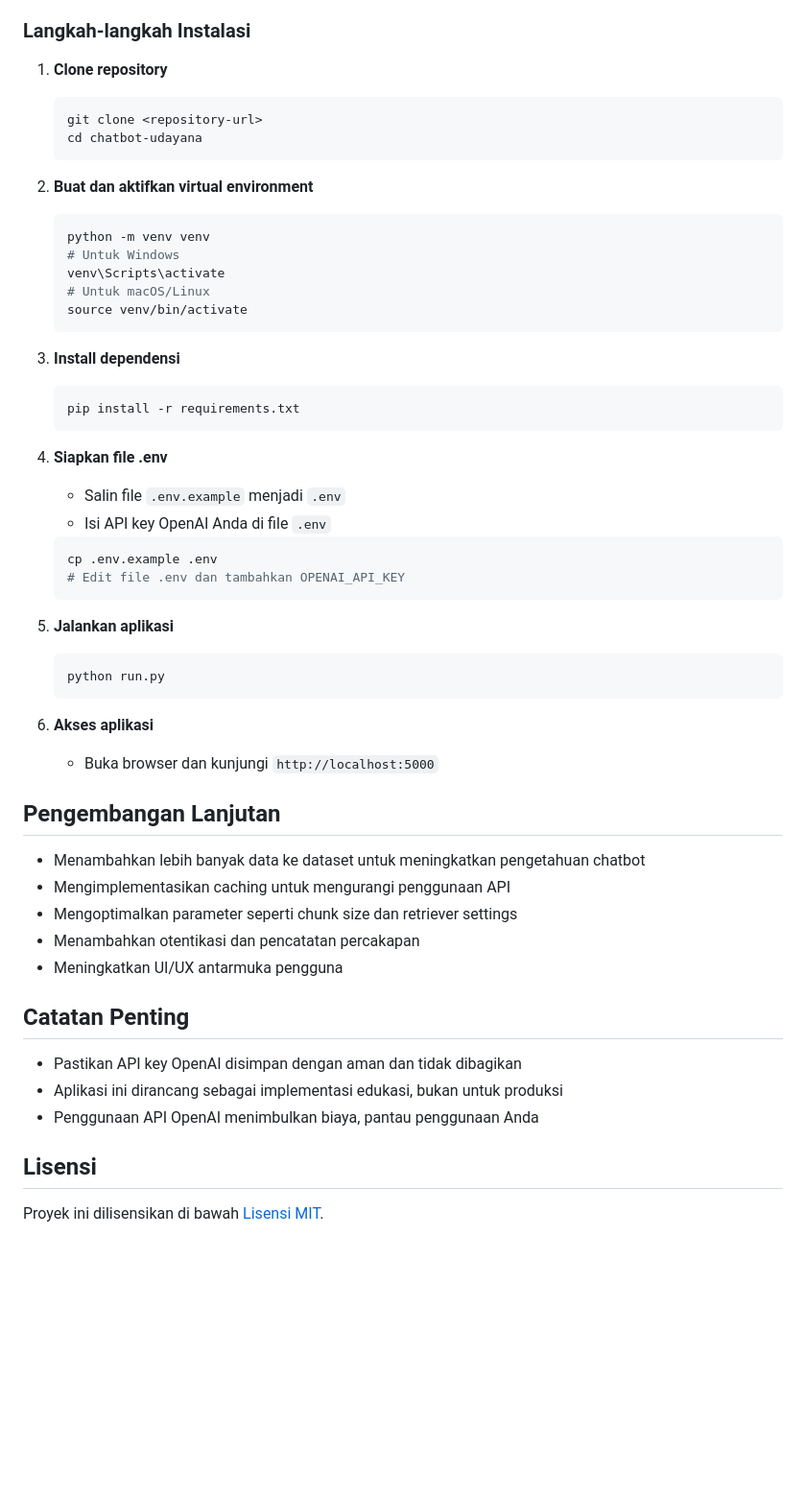
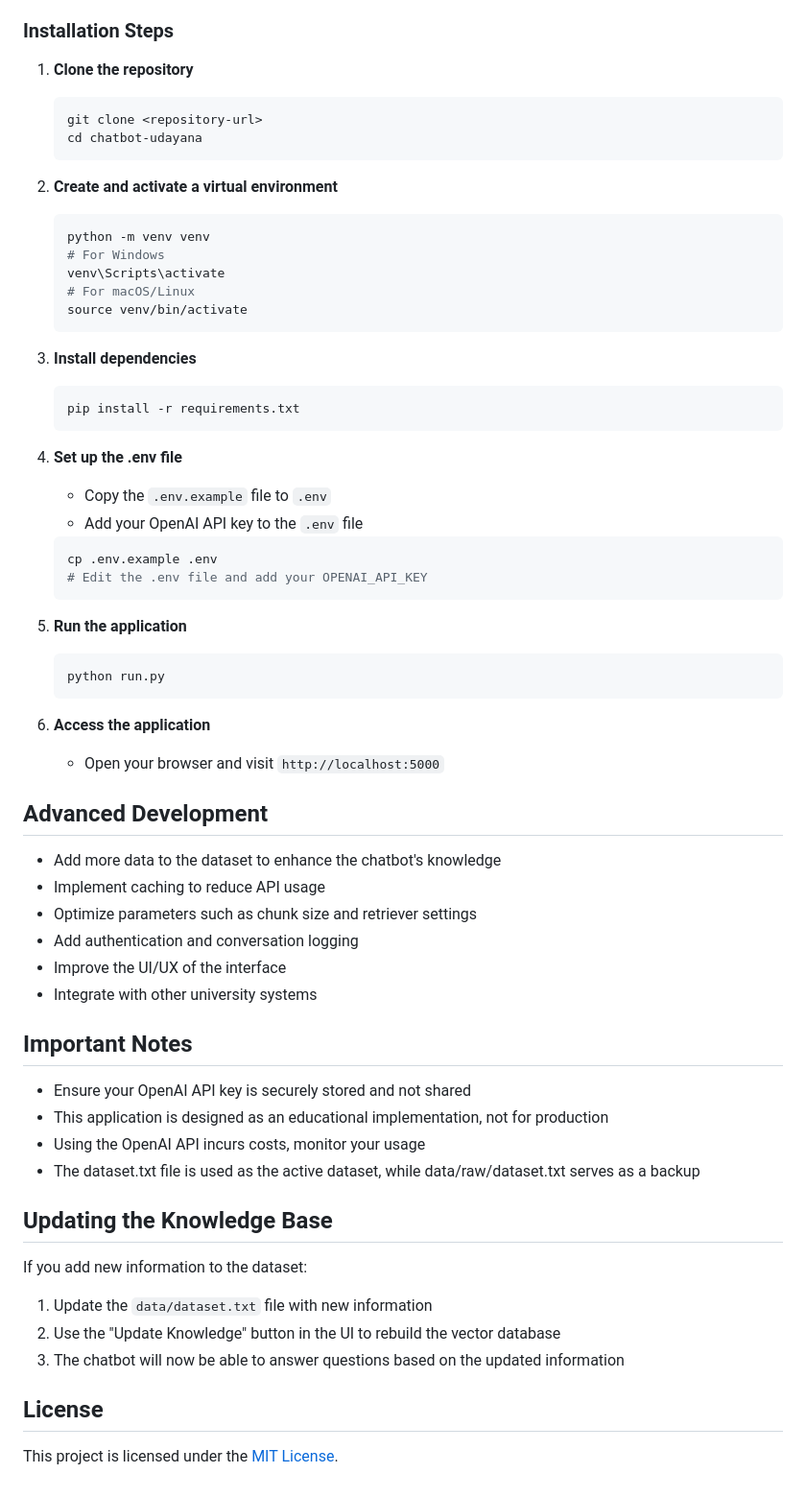
Before and after one commit to Bagusdevaa/Chatbot-for-Udayana-University, a Markdown page: README.md, the part around one of its changes. Shown at 96% size. Rendered like a GitHub page; blank space fills up the shorter version.

````diff
--- a/README.md
+++ b/README.md
@@ -74,53 +38,61 @@ chatbot-udayana/
 - Pip (Python package manager)
 
-### Langkah-langkah Instalasi
-1. **Clone repository**
+### Installation Steps
+1. **Clone the repository**
    ```bash
    git clone <repository-url>
    cd chatbot-udayana
    ```
 
-2. **Buat dan aktifkan virtual environment**
+2. **Create and activate a virtual environment**
    ```bash
    python -m venv venv
-   # Untuk Windows
+   # For Windows
    venv\Scripts\activate
-   # Untuk macOS/Linux
+   # For macOS/Linux
    source venv/bin/activate
    ```
 
-3. **Install dependensi**
+3. **Install dependencies**
    ```bash
    pip install -r requirements.txt
    ```
 
-4. **Siapkan file .env**
-   - Salin file `.env.example` menjadi `.env`
-   - Isi API key OpenAI Anda di file `.env`
+4. **Set up the .env file**
+   - Copy the `.env.example` file to `.env`
+   - Add your OpenAI API key to the `.env` file
    ```bash
    cp .env.example .env
-   # Edit file .env dan tambahkan OPENAI_API_KEY
+   # Edit the .env file and add your OPENAI_API_KEY
    ```
 
-5. **Jalankan aplikasi**
+5. **Run the application**
    ```bash
    python run.py
    ```
 
-6. **Akses aplikasi**
-   - Buka browser dan kunjungi `http://localhost:5000`
+6. **Access the application**
+   - Open your browser and visit `http://localhost:5000`
 
-## Pengembangan Lanjutan
-- Menambahkan lebih banyak data ke dataset untuk meningkatkan pengetahuan chatbot
-- Mengimplementasikan caching untuk mengurangi penggunaan API
-- Mengoptimalkan parameter seperti chunk size dan retriever settings
-- Menambahkan otentikasi dan pencatatan percakapan
-- Meningkatkan UI/UX antarmuka pengguna
+## Advanced Development
+- Add more data to the dataset to enhance the chatbot's knowledge
+- Implement caching to reduce API usage
+- Optimize parameters such as chunk size and retriever settings
+- Add authentication and conversation logging
+- Improve the UI/UX of the interface
+- Integrate with other university systems
 
-## Catatan Penting
-- Pastikan API key OpenAI disimpan dengan aman dan tidak dibagikan
-- Aplikasi ini dirancang sebagai implementasi edukasi, bukan untuk produksi
-- Penggunaan API OpenAI menimbulkan biaya, pantau penggunaan Anda
+## Important Notes
+- Ensure your OpenAI API key is securely stored and not shared
+- This application is designed as an educational implementation, not for production
+- Using the OpenAI API incurs costs, monitor your usage
+- The dataset.txt file is used as the active dataset, while data/raw/dataset.txt serves as a backup
 
-## Lisensi
-Proyek ini dilisensikan di bawah [Lisensi MIT](LICENSE).
+## Updating the Knowledge Base
+If you add new information to the dataset:
+1. Update the `data/dataset.txt` file with new information
+2. Use the "Update Knowledge" button in the UI to rebuild the vector database
+3. The chatbot will now be able to answer questions based on the updated information
+
+## License
+This project is licensed under the [MIT License](LICENSE).
````
Also changed, not shown: other parts of README.md (+30 -66 lines).
